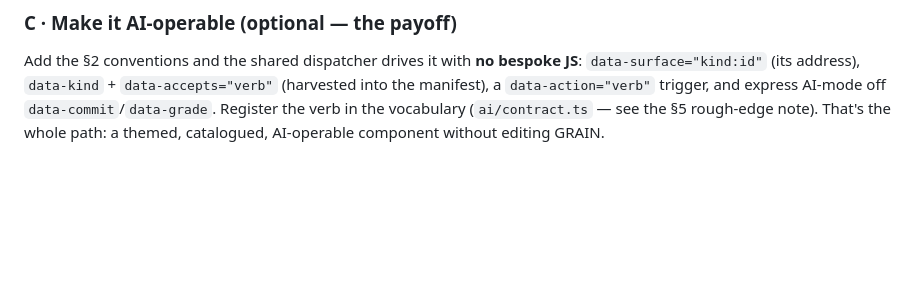
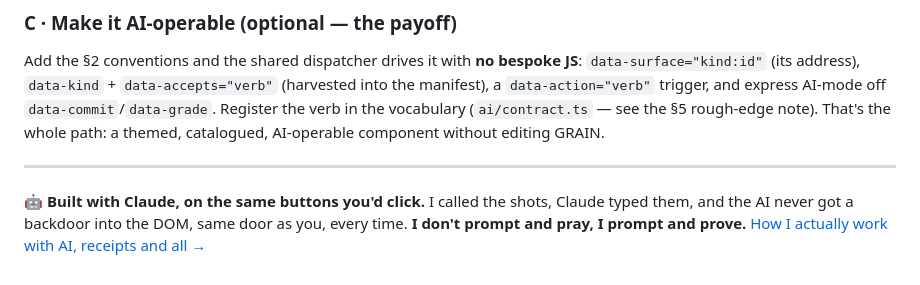
Before and after one commit to tjakoen/grain, a Markdown page: README.md, the part around one of its changes. GitHub-like rendering; blank space fills up the shorter version.

```diff
--- a/README.md
+++ b/README.md
@@ -217,3 +217,10 @@ Add the §2 conventions and the shared dispatcher drives it with **no bespoke JS
 manifest), a `data-action="verb"` trigger, and express AI-mode off `data-commit`/`data-grade`.
 Register the verb in the vocabulary (`ai/contract.ts` — see the §5 rough-edge note). That's the
 whole path: a themed, catalogued, AI-operable component without editing GRAIN.
+
+---
+
+🤖 **Built with Claude, on the same buttons you'd click.** I called the shots, Claude typed them,
+and the AI never got a backdoor into the DOM, same door as you, every time. **I don't prompt and
+pray, I prompt and prove.**
+[How I actually work with AI, receipts and all →](https://tjakoen.github.io/notes/ten-times-zero)
```
Also changed, not shown: other parts of README.md (+1 -1 lines), 1 other file.
